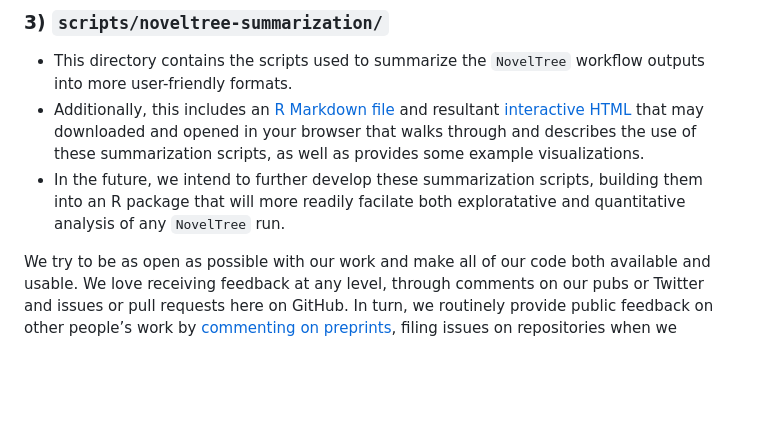
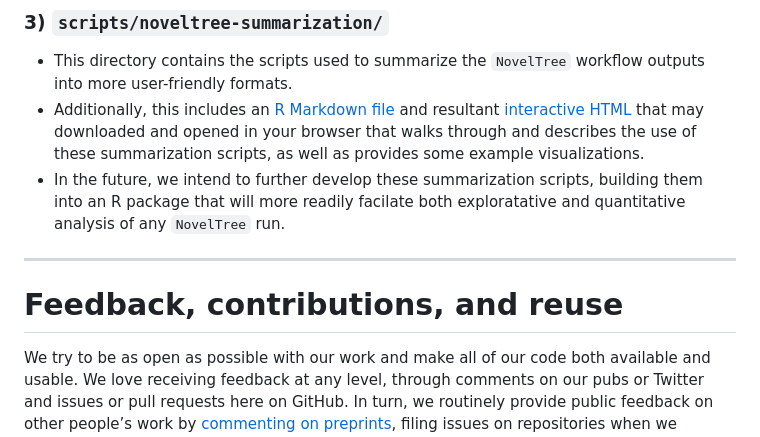
Before and after one commit to Arcadia-Science/2023-tsar-noveltree, a Markdown page: README.md, the part around the change printed below. GitHub-like rendering; blank space fills up the shorter version.

Commit message:
Update README.md
Signed-off-by: Austin Patton <austin.patton@arcadiascience.com>

```diff
--- a/README.md
+++ b/README.md
@@ -16,6 +16,10 @@ The following repository contains the supplementary code and an example walkthro
   - Additionally, this includes an [R Markdown file](./scripts/noveltree-results-summary.Rmd) and resultant [interactive HTML]((./scripts/noveltree-results-summary.html)) that may downloaded and opened in your browser that walks through and describes the use of these summarization scripts, as well as provides some example visualizations.
   - In the future, we intend to further develop these summarization scripts, building them into an R package that will more readily facilate both exploratative and quantitative analysis of any `NovelTree` run.
 
+---
+
+# Feedback, contributions, and reuse
+
 We try to be as open as possible with our work and make all of our code both available and usable.
 We love receiving feedback at any level, through comments on our pubs or Twitter and issues or pull requests here on GitHub.
 In turn, we routinely provide public feedback on other people’s work by [commenting on preprints](https://sciety.org/lists/f8459240-f79c-4bb2-bb55-b43eae25e4f6), filing issues on repositories when we encounter bugs, and contributing to open-source projects through pull requests and code review.
```
Also changed, not shown: other parts of README.md (+1 -1 lines).
